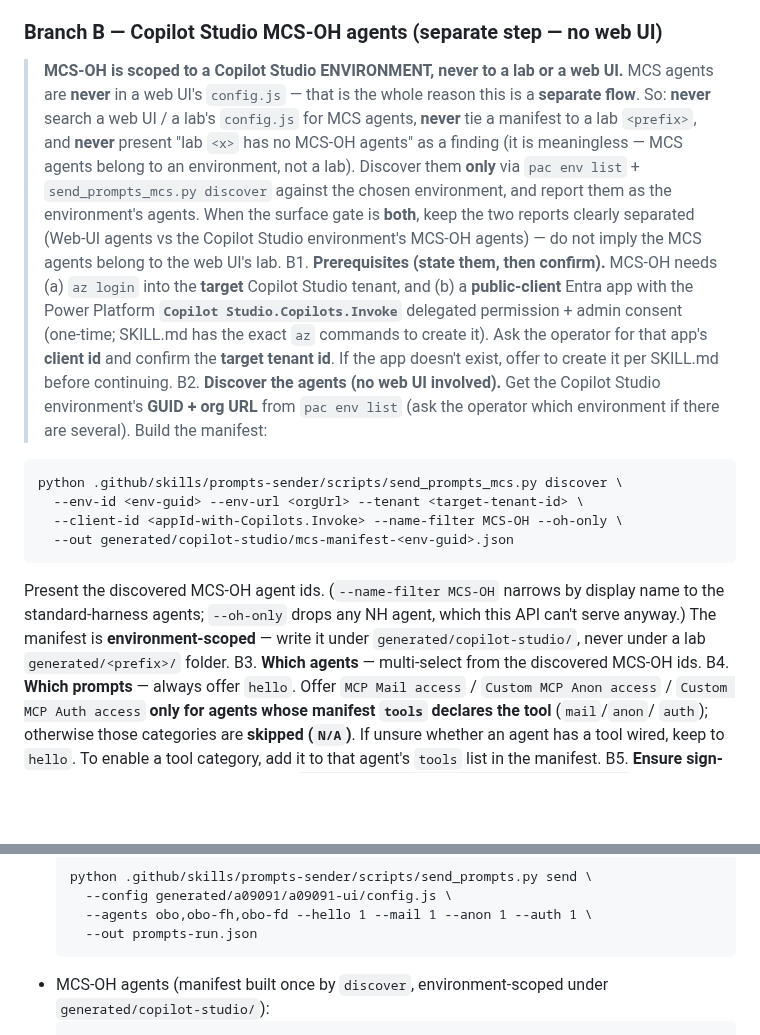
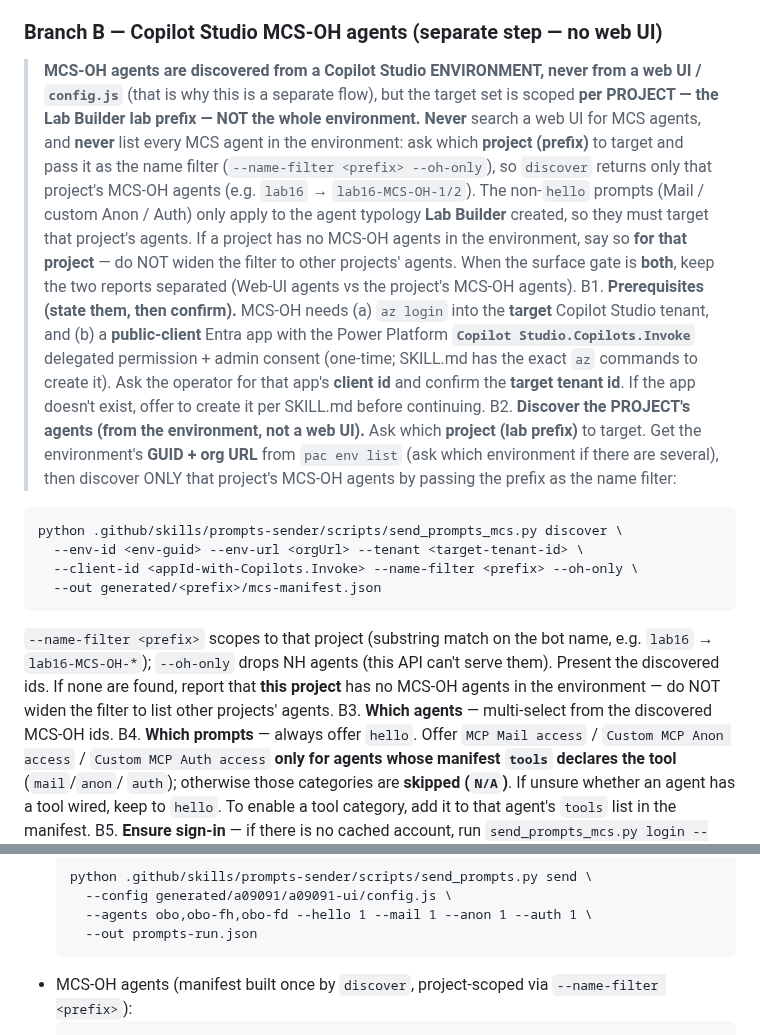
Before and after one commit to stefanpems/a365-lab-toolkit, a Markdown page: .github/agents/prompts-sender.agent.md, 2 parts joined by grey strips. Rendered like a GitHub page; blank space fills up the shorter version.

Commit message:
fix(prompts-sender): scope MCS-OH discovery PER PROJECT (--name-filter <lab-prefix>) instead of listing all env agents - non-hello prompts only apply to the Lab Builder-created agent typology; still discovered from the Copilot Studio environment, never from a web UI

````diff
--- a/.github/agents/prompts-sender.agent.md
+++ b/.github/agents/prompts-sender.agent.md
@@ -105,31 +105,35 @@ A6. **Evaluate + report** — read the results JSON and present a **PASS / FAIL
    are `N/A` and must not count as failures) plus an overall pass count and the JSON path.
 
 ### Branch B — Copilot Studio MCS-OH agents (separate step — no web UI)
-> **MCS-OH is scoped to a Copilot Studio ENVIRONMENT, never to a lab or a web UI.** MCS agents are
-> **never** in a web UI's `config.js` — that is the whole reason this is a **separate flow**. So:
-> **never** search a web UI / a lab's `config.js` for MCS agents, **never** tie a manifest to a lab
-> `<prefix>`, and **never** present "lab `<x>` has no MCS-OH agents" as a finding (it is meaningless —
-> MCS agents belong to an environment, not a lab). Discover them **only** via `pac env list` +
-> `send_prompts_mcs.py discover` against the chosen environment, and report them as the environment's
-> agents. When the surface gate is **both**, keep the two reports clearly separated (Web-UI agents vs
-> the Copilot Studio environment's MCS-OH agents) — do not imply the MCS agents belong to the web UI's lab.
+> **MCS-OH agents are discovered from a Copilot Studio ENVIRONMENT, never from a web UI / `config.js`**
+> (that is why this is a separate flow), but the target set is scoped **per PROJECT — the Lab Builder
+> lab prefix — NOT the whole environment.** **Never** search a web UI for MCS agents, and **never** list
+> every MCS agent in the environment: ask which **project (prefix)** to target and pass it as the name
+> filter (`--name-filter <prefix> --oh-only`), so `discover` returns only that project's MCS-OH agents
+> (e.g. `lab16` → `lab16-MCS-OH-1/2`). The non-`hello` prompts (Mail / custom Anon / Auth) only apply to
+> the agent typology **Lab Builder** created, so they must target that project's agents. If a project has
+> no MCS-OH agents in the environment, say so **for that project** — do NOT widen the filter to other
+> projects' agents. When the surface gate is **both**, keep the two reports separated (Web-UI agents vs
+> the project's MCS-OH agents).
 B1. **Prerequisites (state them, then confirm).** MCS-OH needs (a) `az login` into the **target** Copilot
    Studio tenant, and (b) a **public-client** Entra app with the Power Platform
    **`Copilot Studio.Copilots.Invoke`** delegated permission + admin consent (one-time; SKILL.md has the
    exact `az` commands to create it). Ask the operator for that app's **client id** and confirm the
    **target tenant id**. If the app doesn't exist, offer to create it per SKILL.md before continuing.
-B2. **Discover the agents (no web UI involved).** Get the Copilot Studio environment's **GUID + org URL**
-   from `pac env list` (ask the operator which environment if there are several). Build the manifest:
+B2. **Discover the PROJECT's agents (from the environment, not a web UI).** Ask which **project (lab
+   prefix)** to target. Get the environment's **GUID + org URL** from `pac env list` (ask which
+   environment if there are several), then discover ONLY that project's MCS-OH agents by passing the
+   prefix as the name filter:
    ```
    python .github/skills/prompts-sender/scripts/send_prompts_mcs.py discover \
      --env-id <env-guid> --env-url <orgUrl> --tenant <target-tenant-id> \
-     --client-id <appId-with-Copilots.Invoke> --name-filter MCS-OH --oh-only \
-     --out generated/copilot-studio/mcs-manifest-<env-guid>.json
+     --client-id <appId-with-Copilots.Invoke> --name-filter <prefix> --oh-only \
+     --out generated/<prefix>/mcs-manifest.json
    ```
-   Present the discovered MCS-OH agent ids. (`--name-filter MCS-OH` narrows by display name to the
-   standard-harness agents; `--oh-only` drops any NH agent, which this API can't serve anyway.) The
-   manifest is **environment-scoped** — write it under `generated/copilot-studio/`, never under a lab
-   `generated/<prefix>/` folder.
+   `--name-filter <prefix>` scopes to that project (substring match on the bot name, e.g. `lab16` →
+   `lab16-MCS-OH-*`); `--oh-only` drops NH agents (this API can't serve them). Present the discovered
+   ids. If none are found, report that **this project** has no MCS-OH agents in the environment — do NOT
+   widen the filter to list other projects' agents.
 B3. **Which agents** — multi-select from the discovered MCS-OH ids.
 B4. **Which prompts** — always offer `hello`. Offer `MCP Mail access` / `Custom MCP Anon access` /
    `Custom MCP Auth access` **only for agents whose manifest `tools` declares the tool** (`mail`/`anon`/
@@ -154,6 +158,6 @@ B7. **Evaluate + report** — same **PASS / FAIL / N/A** table as Branch A. MCS-
     --agents obo,obo-fh,obo-fd --hello 1 --mail 1 --anon 1 --auth 1 \
     --out prompts-run.json
   ```
-- MCS-OH agents (manifest built once by `discover`, environment-scoped under `generated/copilot-studio/`):
+- MCS-OH agents (manifest built once by `discover`, project-scoped via `--name-filter <prefix>`):
   ```
   python .github/skills/prompts-sender/scripts/send_prompts_mcs.py send \
````
Also changed, not shown: other parts of .github/agents/prompts-sender.agent.md (+2 -2 lines), 1 other file.
